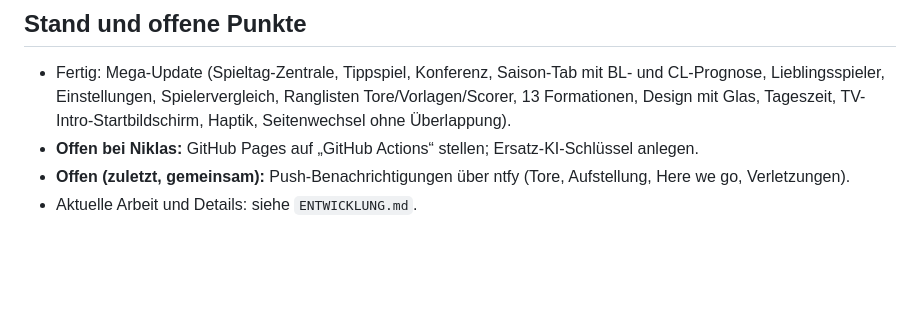
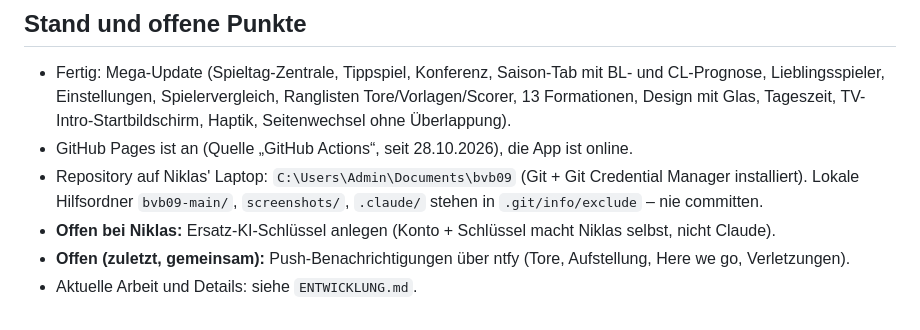
Before and after one commit to sneaxx141108-gif/bvb09, a Markdown page: CLAUDE.md, the part around the change. Drawn GitHub-style; blank space fills up the shorter version.

Commit message:
﻿Notizen: GitHub Pages ist an, App online, Repository liegt am Laptop
Co-Authored-By: Claude Opus 5.5 <noreply@anthropic.com>

```diff
--- a/CLAUDE.md
+++ b/CLAUDE.md
@@ -97,6 +97,9 @@ Ohne `GEMINI_API_KEY` laufen alle Module außer den KI-Texten. Python nur mit St
 - Fertig: Mega-Update (Spieltag-Zentrale, Tippspiel, Konferenz, Saison-Tab mit BL- und CL-Prognose, Lieblingsspieler,
   Einstellungen, Spielervergleich, Ranglisten Tore/Vorlagen/Scorer, 13 Formationen, Design mit Glas, Tageszeit,
   TV-Intro-Startbildschirm, Haptik, Seitenwechsel ohne Überlappung).
-- **Offen bei Niklas:** GitHub Pages auf „GitHub Actions“ stellen; Ersatz-KI-Schlüssel anlegen.
+- GitHub Pages ist an (Quelle „GitHub Actions“, seit 28.10.2026), die App ist online.
+- Repository auf Niklas' Laptop: `C:\Users\Admin\Documents\bvb09` (Git + Git Credential Manager installiert).
+  Lokale Hilfsordner `bvb09-main/`, `screenshots/`, `.claude/` stehen in `.git/info/exclude` – nie committen.
+- **Offen bei Niklas:** Ersatz-KI-Schlüssel anlegen (Konto + Schlüssel macht Niklas selbst, nicht Claude).
 - **Offen (zuletzt, gemeinsam):** Push-Benachrichtigungen über ntfy (Tore, Aufstellung, Here we go, Verletzungen).
 - Aktuelle Arbeit und Details: siehe `ENTWICKLUNG.md`.
```
Also changed, not shown: ENTWICKLUNG.md (+1 -1 lines).
